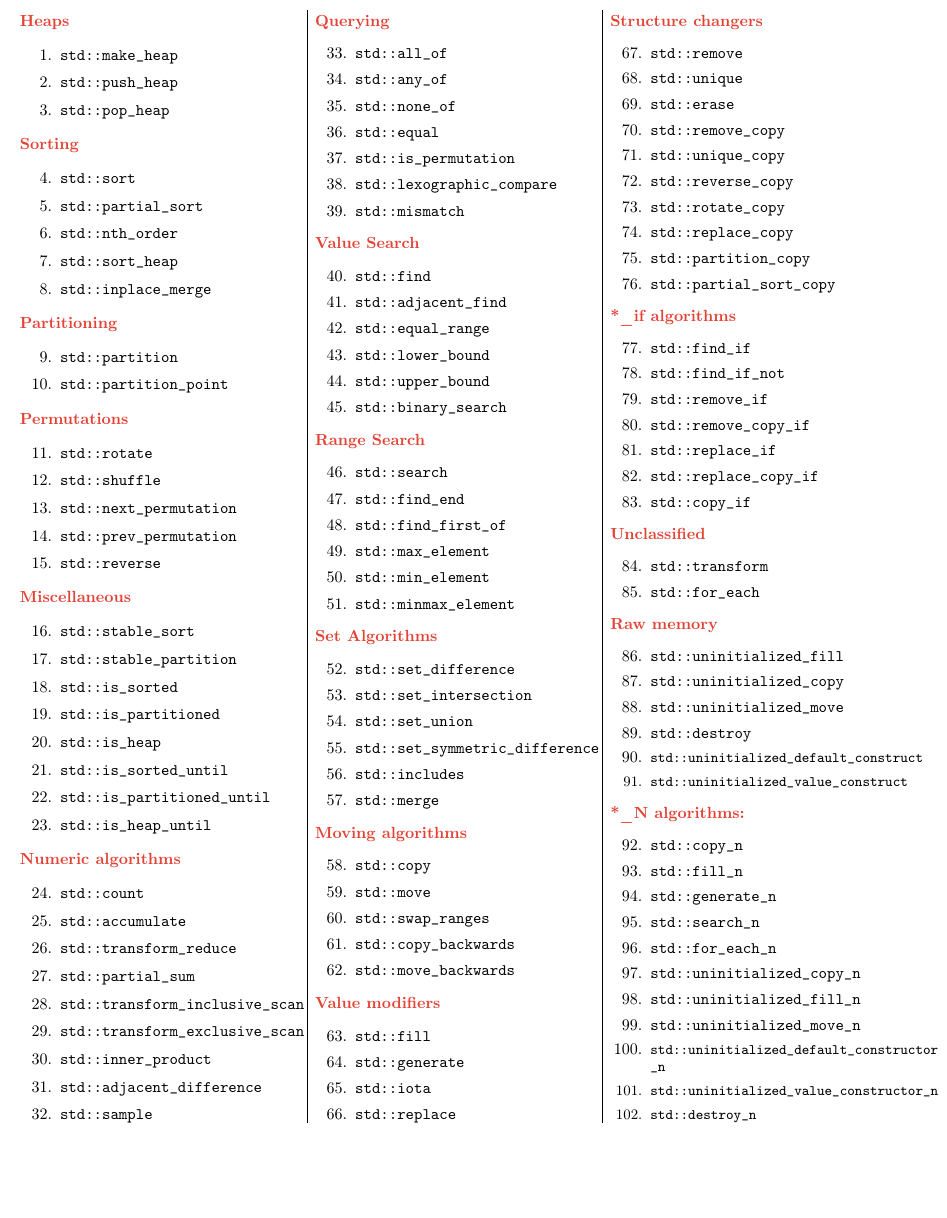
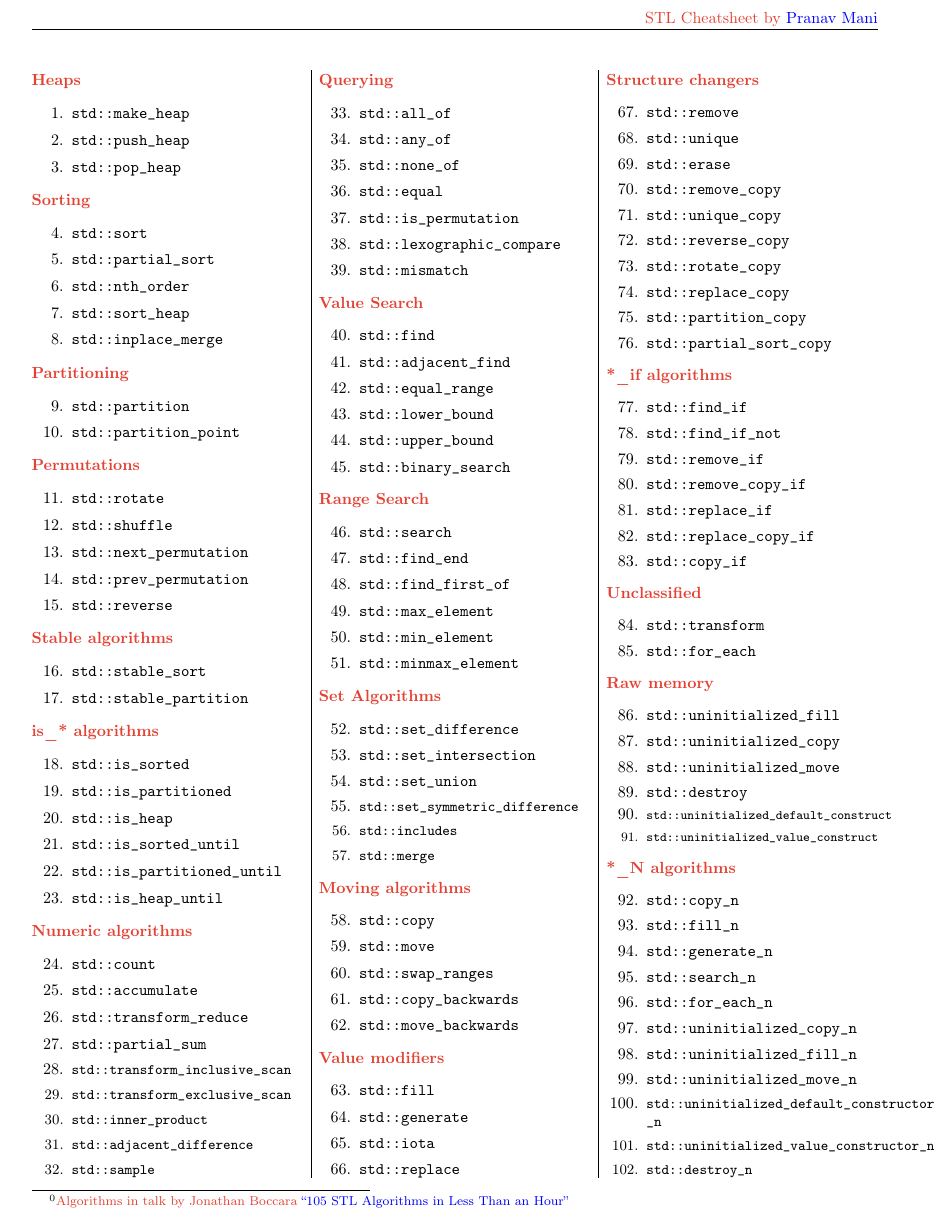
Before and after one commit to pranav656/STL-Cheat-Sheet, a LaTeX document (STL_Cheat_Sheet.tex): part of the page, cut at the place of the change, the shorter picture padded with empty space. Compiled offline with pdfLaTeX.

Commit message:
Updates from Overleaf

```diff
--- a/STL_Cheat_Sheet.tex
+++ b/STL_Cheat_Sheet.tex
@@ -5,14 +5,15 @@
 \usepackage[T1]{fontenc}
 \usepackage{multicol}
 % \usepackage{lmodern} % from http://tex.stackexchange.com/a/115089/121234
-\usepackage[margin=0.5in]{geometry}
+\usepackage[margin=0.60in]{geometry}
 
 \setlength{\parskip}{0ex}
 %\setlength{\columnseprule}{0.5pt}
 \usepackage{ragged2e}
-  \setlength{\RaggedRightParindent}{1em}
+\setlength{\RaggedRightParindent}{1em}
 
 \usepackage{url}
+\usepackage{hyperref}
 \usepackage{enumitem}
 \usepackage{listings}
 \lstset{%
@@ -31,11 +39,14 @@
+\rhead{\color{headcolor}STL Cheatsheet by \href{www.pranavsaileshmani.com}{Pranav Mani}}
+
 % \titleformat{ command }[ shape ]{ format }{ label }{ sep }{ before-code }[ after-code ]
 % \titlespacing*{ command }{ left }{ before-sep }{ after-sep }[ right-sep ]
 \titleformat{\section}[runin]{\color{headcolor}\bf}{}{0em}{}
   \titlespacing*{\section}{0em}{0.65ex}{0.20em}
 
-% TODO
-\pagestyle{empty}
-\begin{document}\thispagestyle{empty}
+\pagestyle{fancy}
+
+\begin{document}
+
 \RaggedRight
 \setlength{\columnseprule}{0.4pt}
 
@@ -75,11 +86,15 @@
 \item \texttt{std::reverse}
 \end{enumerate}
 
-\section{Miscellaneous}
+\section{Stable algorithms}
 \begin{enumerate}[resume]
 \setlength\itemsep{0em}
 \item \texttt{std::stable\_sort}
 \item \texttt{std::stable\_partition}
+\end{enumerate}
+\section{is\_* algorithms}
+\begin{enumerate}[resume]
+\setlength\itemsep{0em}
 \item \texttt{std::is\_sorted}
 \item \texttt{std::is\_partitioned}
 \item \texttt{std::is\_heap}
@@ -95,8 +110,8 @@
 \item \texttt{std::accumulate}
 \item \texttt{std::transform\_reduce}
 \item \texttt{std::partial\_sum}
-\item \texttt{std::transform\_inclusive\_scan}
-\item \texttt{std::transform\_exclusive\_scan}
+\item \small{\texttt{std::transform\_inclusive\_scan}}
+\item \small{\texttt{std::transform\_exclusive\_scan}}
 \item \texttt{std::inner\_product}
 \item \texttt{std::adjacent\_difference}
 \item \texttt{std::sample}
@@ -207,11 +222,12 @@
 \item \texttt{std::uninitialized\_copy}
 \item \texttt{std::uninitialized\_move}
 \item \texttt{std::destroy}
-\item \small{\texttt{std::uninitialized\_default\_construct}}
+
+\item \footnotesize{\texttt{std::uninitialized\_default\_construct}}
 \item \texttt{std::uninitialized\_value\_construct}
 \end{enumerate}
 
-\section{*\_N algorithms:}
+\section{*\_N algorithms}
 \begin{enumerate}[resume]
 \setlength\itemsep{0em}
 \item \texttt{std::copy\_n}
@@ -226,6 +242,6 @@
 \item \texttt{std::uninitialized\_value\_constructor\_n}
 \item \texttt{std::destroy\_n}
 \end{enumerate}
+\footnotetext{\color{headcolor}Algorithms in talk by Jonathan Boccara \href{https://www.youtube.com/watch?v=2olsGf6JIkU}{“105 STL Algorithms in Less Than an Hour”}}
 \end{multicols}
-
 \end{document}
```
Also changed, not shown: STL_Cheat_Sheet.tex (11 more changed lines).
